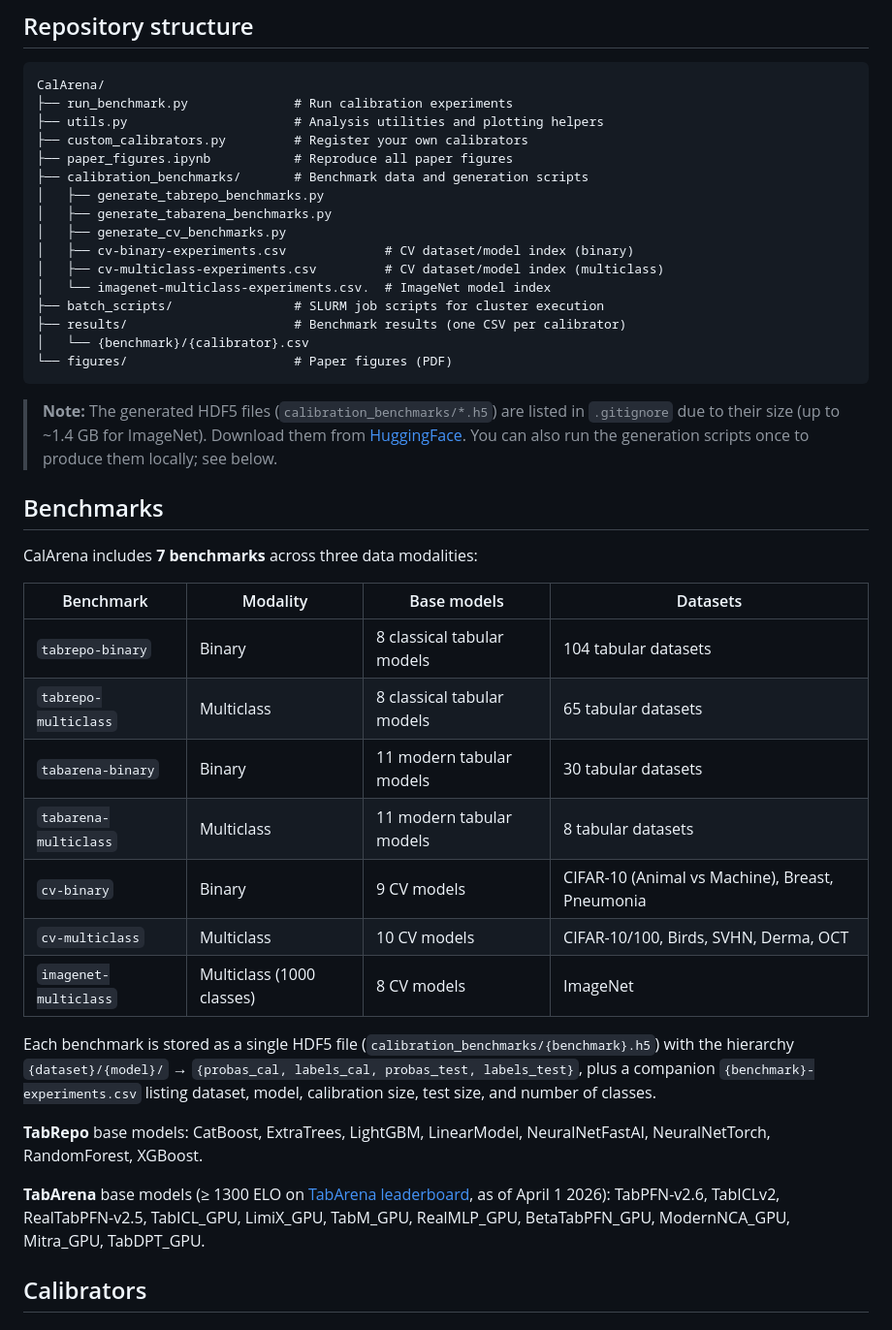
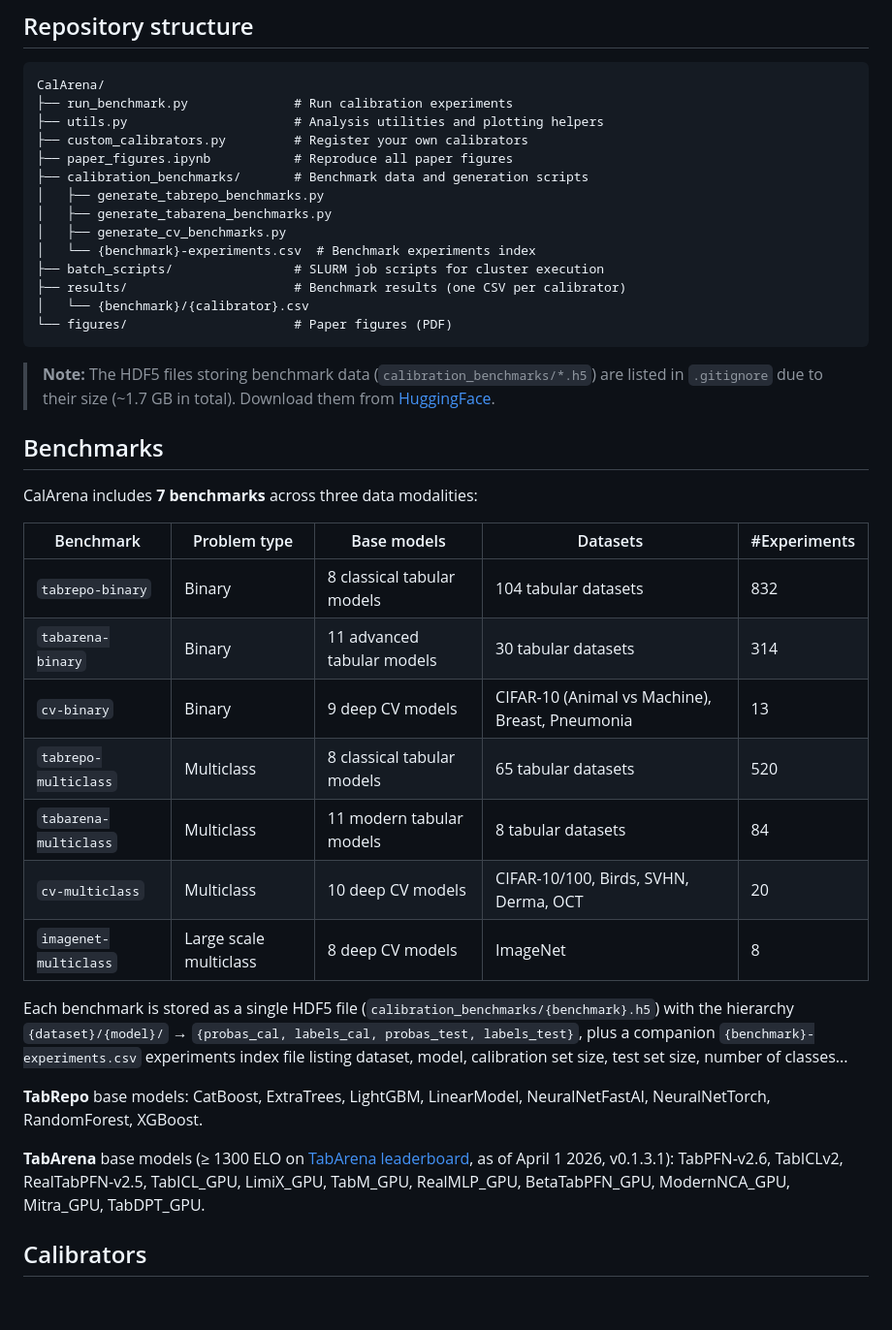
Before and after one commit to probkit/CalArena, a Markdown page: README.md, the part around one of its changes. Shown at 97% size. Rendered like a GitHub page; blank space fills up the shorter version.

````diff
--- a/README.md
+++ b/README.md
@@ -37,39 +37,36 @@ CalArena/
 │   ├── generate_tabrepo_benchmarks.py
 │   ├── generate_tabarena_benchmarks.py
 │   ├── generate_cv_benchmarks.py
-│   ├── cv-binary-experiments.csv             # CV dataset/model index (binary)
-│   ├── cv-multiclass-experiments.csv         # CV dataset/model index (multiclass)
-│   └── imagenet-multiclass-experiments.csv.  # ImageNet model index
+│   └── {benchmark}-experiments.csv  # Benchmark experiments index
 ├── batch_scripts/                # SLURM job scripts for cluster execution
 ├── results/                      # Benchmark results (one CSV per calibrator)
 │   └── {benchmark}/{calibrator}.csv
 └── figures/                      # Paper figures (PDF)
 ```
 
-> **Note:** The generated HDF5 files (`calibration_benchmarks/*.h5`) are listed in `.gitignore` due to their size (up to ~1.4 GB for ImageNet).
+> **Note:** The HDF5 files storing benchmark data (`calibration_benchmarks/*.h5`) are listed in `.gitignore` due to their size (~1.7 GB in total).
 > Download them from [HuggingFace](https://huggingface.co/datasets/probkit/CalArena).
-> You can also run the generation scripts once to produce them locally; see below.
 
 
 ## Benchmarks
 
 CalArena includes **7 benchmarks** across three data modalities:
 
-| Benchmark | Modality | Base models | Datasets |
-|---|---|---|---|
-| `tabrepo-binary` | Binary | 8 classical tabular models | 104 tabular datasets |
-| `tabrepo-multiclass` | Multiclass | 8 classical tabular models | 65 tabular datasets |
-| `tabarena-binary` | Binary | 11 modern tabular models | 30 tabular datasets |
-| `tabarena-multiclass` | Multiclass | 11 modern tabular models | 8 tabular datasets |
-| `cv-binary` | Binary | 9 CV models | CIFAR-10 (Animal vs Machine), Breast, Pneumonia |
-| `cv-multiclass` | Multiclass | 10 CV models | CIFAR-10/100, Birds, SVHN, Derma, OCT |
-| `imagenet-multiclass` | Multiclass (1000 classes) | 8 CV models | ImageNet |
+| Benchmark | Problem type | Base models | Datasets | #Experiments |
+|---|---|---|---|---|
+| `tabrepo-binary` | Binary | 8 classical tabular models | 104 tabular datasets | 832 |
+| `tabarena-binary` | Binary | 11 advanced tabular models | 30 tabular datasets | 314 |
+| `cv-binary` | Binary | 9 deep CV models | CIFAR-10 (Animal vs Machine), Breast, Pneumonia | 13 |
+| `tabrepo-multiclass` | Multiclass | 8 classical tabular models | 65 tabular datasets | 520 |
+| `tabarena-multiclass` | Multiclass | 11 modern tabular models | 8 tabular datasets | 84 |
+| `cv-multiclass` | Multiclass | 10 deep CV models | CIFAR-10/100, Birds, SVHN, Derma, OCT | 20 |
+| `imagenet-multiclass` | Large scale multiclass | 8 deep CV models | ImageNet | 8 |
 
-Each benchmark is stored as a single HDF5 file (`calibration_benchmarks/{benchmark}.h5`) with the hierarchy `{dataset}/{model}/` → `{probas_cal, labels_cal, probas_test, labels_test}`, plus a companion `{benchmark}-experiments.csv` listing dataset, model, calibration size, test size, and number of classes.
+Each benchmark is stored as a single HDF5 file (`calibration_benchmarks/{benchmark}.h5`) with the hierarchy `{dataset}/{model}/` → `{probas_cal, labels_cal, probas_test, labels_test}`, plus a companion `{benchmark}-experiments.csv` experiments index file listing dataset, model, calibration set size, test set size, number of classes...
 
 **TabRepo** base models: CatBoost, ExtraTrees, LightGBM, LinearModel, NeuralNetFastAI, NeuralNetTorch, RandomForest, XGBoost.
 
-**TabArena** base models (≥ 1300 ELO on [TabArena leaderboard](https://huggingface.co/spaces/TabArena/leaderboard), as of April 1 2026): TabPFN-v2.6, TabICLv2, RealTabPFN-v2.5, TabICL\_GPU, LimiX\_GPU, TabM\_GPU, RealMLP\_GPU, BetaTabPFN\_GPU, ModernNCA\_GPU, Mitra\_GPU, TabDPT\_GPU.
+**TabArena** base models (≥ 1300 ELO on [TabArena leaderboard](https://huggingface.co/spaces/TabArena/leaderboard), as of April 1 2026, v0.1.3.1): TabPFN-v2.6, TabICLv2, RealTabPFN-v2.5, TabICL\_GPU, LimiX\_GPU, TabM\_GPU, RealMLP\_GPU, BetaTabPFN\_GPU, ModernNCA\_GPU, Mitra\_GPU, TabDPT\_GPU.
 
 
 ## Calibrators
````
Also changed, not shown: other parts of README.md (+62 -43 lines).
